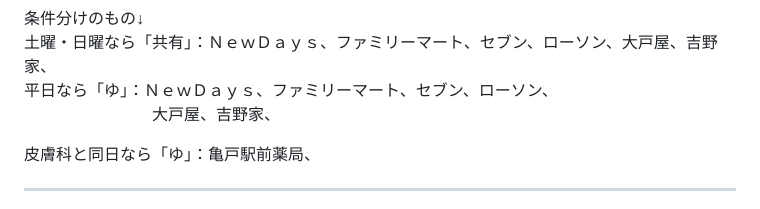
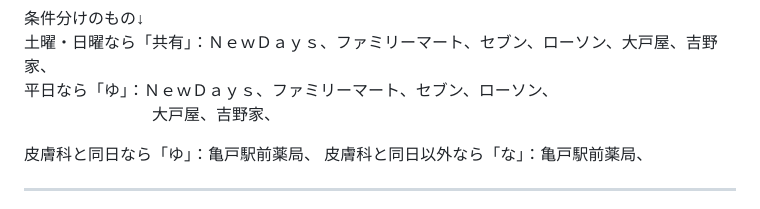
Before and after one commit to yoshimu-urami-nats/kakeibo-analytics-app, a Markdown page: docs/category.md, the part around the change. Rendered like a GitHub page.

Commit message:
カテゴリ定義追加

```diff
--- a/docs/category.md
+++ b/docs/category.md
@@ -50,6 +50,7 @@
 　　　　　　　　大戸屋、吉野家、
 
 皮膚科と同日なら「ゆ」：亀戸駅前薬局、
+皮膚科と同日以外なら「な」：亀戸駅前薬局、
 
 
 ---
```
